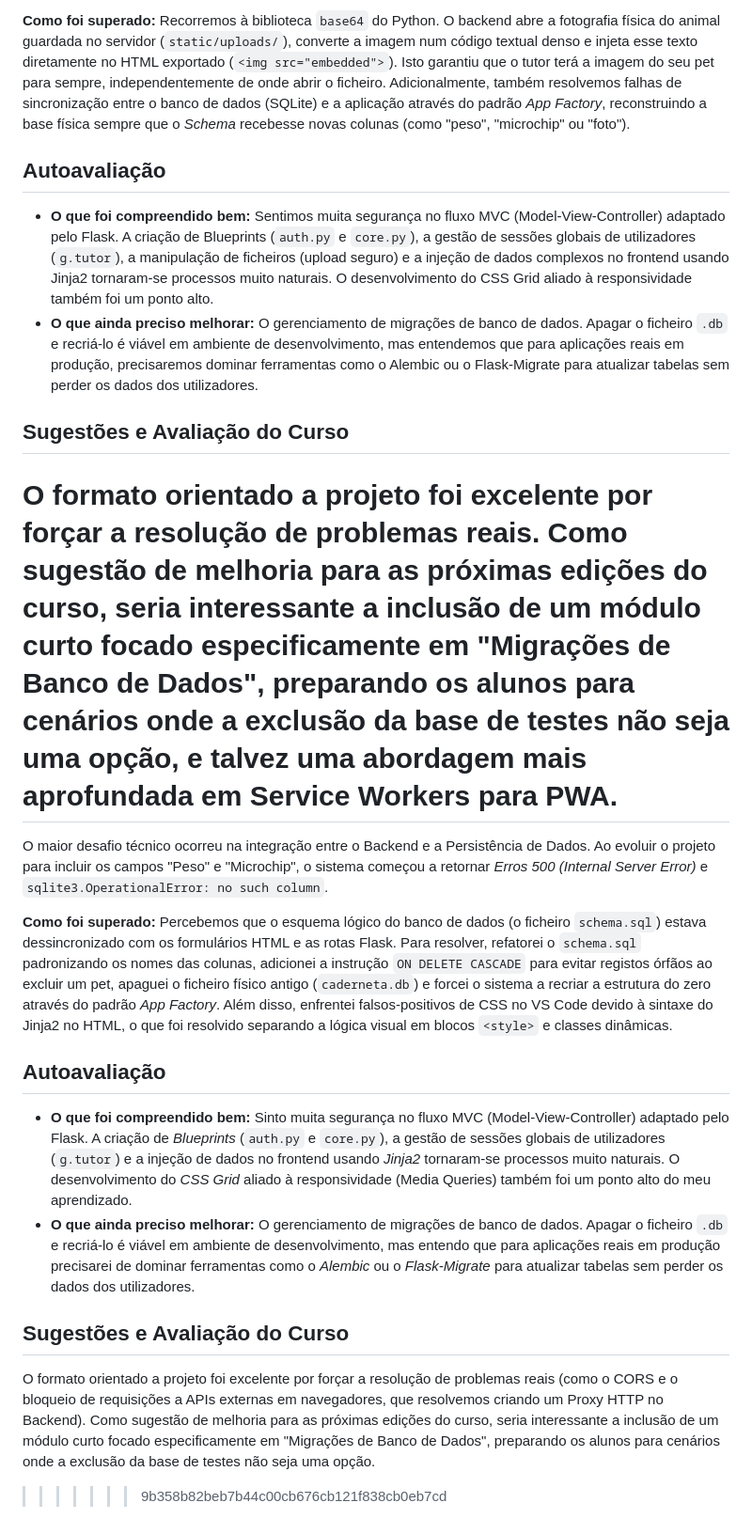
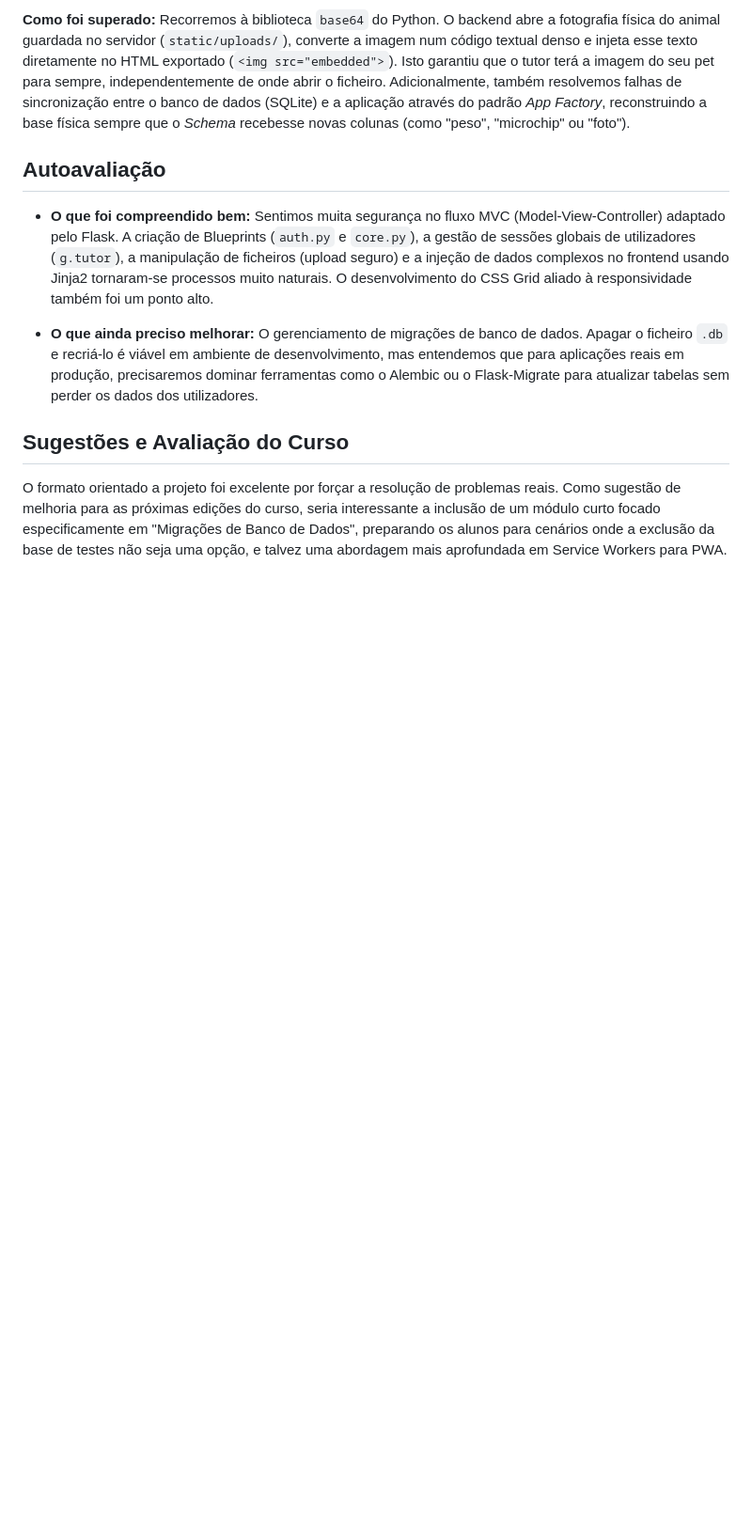
Before and after one commit to pietropvr/Trabalho_Final_BFD, a Markdown page: RELATORIO.md, the part around one of its changes. Shown at 94% size. Drawn GitHub-style; blank space fills up the shorter version.

Commit message:
docs: atualiza RELATORIO.md

```diff
--- a/RELATORIO.md
+++ b/RELATORIO.md
@@ -60,22 +59,9 @@ O maior desafio técnico ocorreu na integração da Exportação Offline do Pron
 ## Autoavaliação
 
 * **O que foi compreendido bem:** Sentimos muita segurança no fluxo MVC (Model-View-Controller) adaptado pelo Flask. A criação de Blueprints (`auth.py` e `core.py`), a gestão de sessões globais de utilizadores (`g.tutor`), a manipulação de ficheiros (upload seguro) e a injeção de dados complexos no frontend usando Jinja2 tornaram-se processos muito naturais. O desenvolvimento do CSS Grid aliado à responsividade também foi um ponto alto.
+
 * **O que ainda preciso melhorar:** O gerenciamento de migrações de banco de dados. Apagar o ficheiro `.db` e recriá-lo é viável em ambiente de desenvolvimento, mas entendemos que para aplicações reais em produção, precisaremos dominar ferramentas como o Alembic ou o Flask-Migrate para atualizar tabelas sem perder os dados dos utilizadores.
 
 ## Sugestões e Avaliação do Curso
 
 O formato orientado a projeto foi excelente por forçar a resolução de problemas reais. Como sugestão de melhoria para as próximas edições do curso, seria interessante a inclusão de um módulo curto focado especificamente em "Migrações de Banco de Dados", preparando os alunos para cenários onde a exclusão da base de testes não seja uma opção, e talvez uma abordagem mais aprofundada em Service Workers para PWA.
-=======
-O maior desafio técnico ocorreu na integração entre o Backend e a Persistência de Dados. Ao evoluir o projeto para incluir os campos "Peso" e "Microchip", o sistema começou a retornar *Erros 500 (Internal Server Error)* e `sqlite3.OperationalError: no such column`.
-
-**Como foi superado:** Percebemos que o esquema lógico do banco de dados (o ficheiro `schema.sql`) estava dessincronizado com os formulários HTML e as rotas Flask. Para resolver, refatorei o `schema.sql` padronizando os nomes das colunas, adicionei a instrução `ON DELETE CASCADE` para evitar registos órfãos ao excluir um pet, apaguei o ficheiro físico antigo (`caderneta.db`) e forcei o sistema a recriar a estrutura do zero através do padrão *App Factory*. Além disso, enfrentei falsos-positivos de CSS no VS Code devido à sintaxe do Jinja2 no HTML, o que foi resolvido separando a lógica visual em blocos `<style>` e classes dinâmicas.
-
-## Autoavaliação
-
-* **O que foi compreendido bem:** Sinto muita segurança no fluxo MVC (Model-View-Controller) adaptado pelo Flask. A criação de *Blueprints* (`auth.py` e `core.py`), a gestão de sessões globais de utilizadores (`g.tutor`) e a injeção de dados no frontend usando *Jinja2* tornaram-se processos muito naturais. O desenvolvimento do *CSS Grid* aliado à responsividade (Media Queries) também foi um ponto alto do meu aprendizado.
-* **O que ainda preciso melhorar:** O gerenciamento de migrações de banco de dados. Apagar o ficheiro `.db` e recriá-lo é viável em ambiente de desenvolvimento, mas entendo que para aplicações reais em produção precisarei de dominar ferramentas como o *Alembic* ou o *Flask-Migrate* para atualizar tabelas sem perder os dados dos utilizadores.
-
-## Sugestões e Avaliação do Curso
-
-O formato orientado a projeto foi excelente por forçar a resolução de problemas reais (como o CORS e o bloqueio de requisições a APIs externas em navegadores, que resolvemos criando um Proxy HTTP no Backend). Como sugestão de melhoria para as próximas edições do curso, seria interessante a inclusão de um módulo curto focado especificamente em "Migrações de Banco de Dados", preparando os alunos para cenários onde a exclusão da base de testes não seja uma opção.
->>>>>>> 9b358b82beb7b44c00cb676cb121f838cb0eb7cd
```
Also changed, not shown: other parts of RELATORIO.md (+0 -1 lines).
